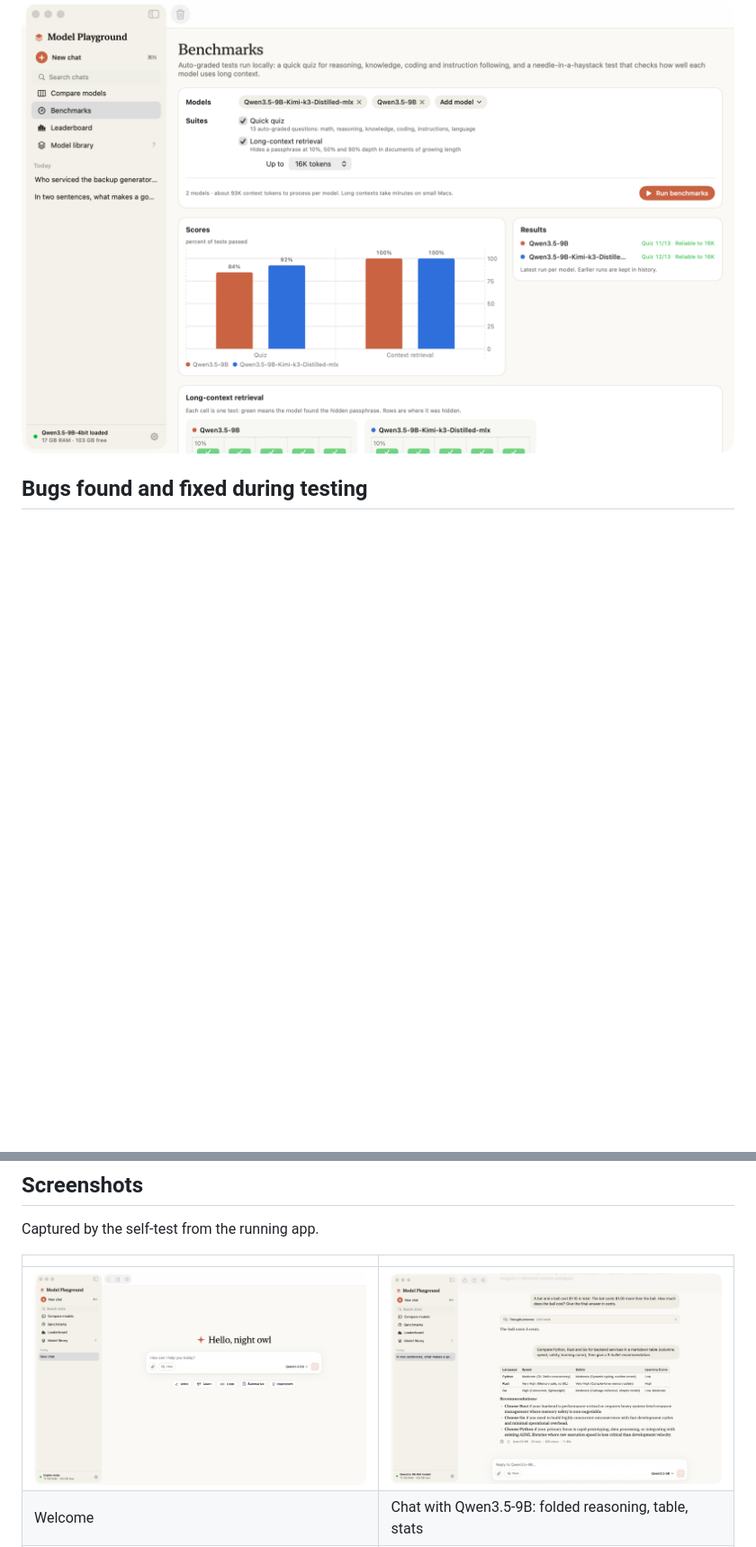
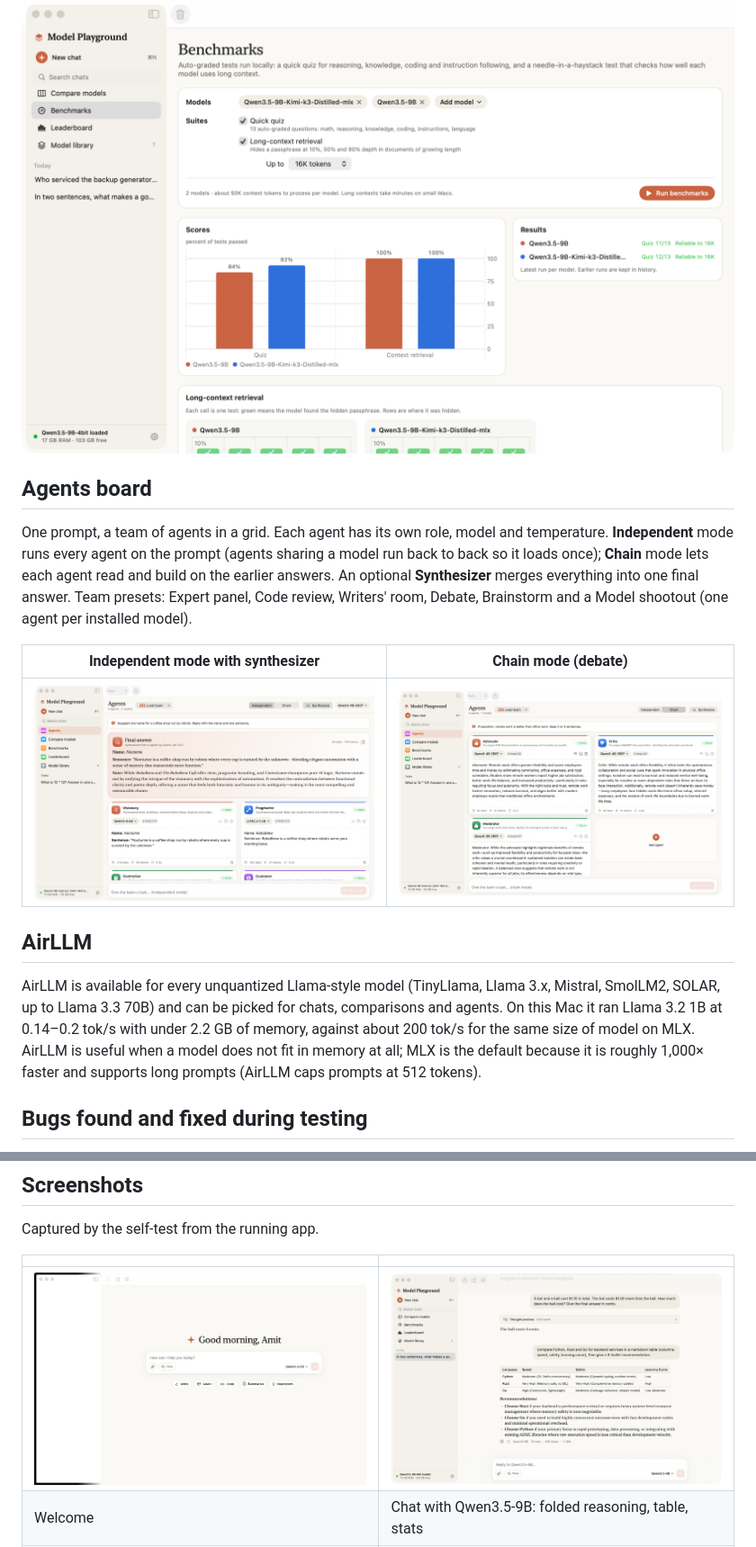
Before and after one commit to amitprakashbits/model-playground, a Markdown page: docs/TEST_RESULTS.md, 2 parts joined by grey strips. Shown at 90% size. GitHub-like rendering; pictures changed too: docs/screenshots/02-welcome.png, docs/screenshots/07c-agents.png (added), docs/screenshots/07d-agents-debate.png (added); blank space fills up the shorter version.

```diff
--- a/docs/TEST_RESULTS.md
+++ b/docs/TEST_RESULTS.md
@@ -67,6 +67,24 @@ Benchmarks (16K run):
 
 ![Kimi K3-distilled vs Qwen3.5-9B benchmarks](screenshots/kimi-benchmarks.png)
 
+## Agents board
+
+One prompt, a team of agents in a grid. Each agent has its own role, model and temperature. **Independent** mode runs every agent on the prompt
+(agents sharing a model run back to back so it loads once); **Chain** mode lets each agent read and build on the earlier answers. An optional
+**Synthesizer** merges everything into one final answer. Team presets: Expert panel, Code review, Writers' room, Debate, Brainstorm and a
+Model shootout (one agent per installed model).
+
+| Independent mode with synthesizer | Chain mode (debate) |
+|---|---|
+| ![Agents](screenshots/07c-agents.png) | ![Debate](screenshots/07d-agents-debate.png) |
+
+## AirLLM
+
+AirLLM is available for every unquantized Llama-style model (TinyLlama, Llama 3.x, Mistral, SmolLM2, SOLAR, up to Llama 3.3 70B) and can be
+picked for chats, comparisons and agents. On this Mac it ran Llama 3.2 1B at 0.14–0.2 tok/s with under 2.2 GB of memory, against about
+200 tok/s for the same size of model on MLX. AirLLM is useful when a model does not fit in memory at all; MLX is the default because it is
+roughly 1,000× faster and supports long prompts (AirLLM caps prompts at 512 tokens).
+
 ## Bugs found and fixed during testing
 
 - **Qwen 3.5 reasoning was shown as the answer.** Its chat template opens `<think>` inside the prompt, so replies only contained the closing tag. The backend now emits the opening tag and the app folds reasoning correctly. Follow-up latency dropped from 26.5 s to 1.4 s because reasoning is no longer resent as history.
```
Also changed, not shown: other parts of docs/TEST_RESULTS.md (+22 -11 lines), README.md (+2 -1 lines), docs/screenshots/03-chat.png, 11 other files.
